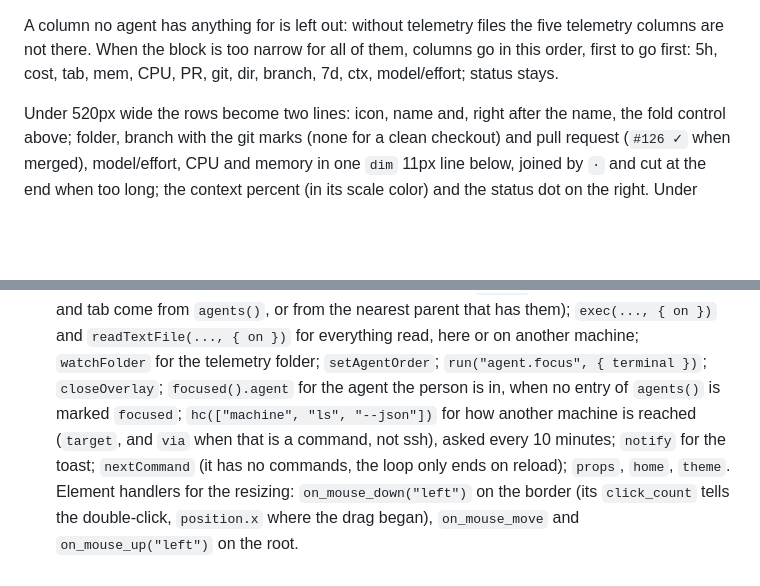
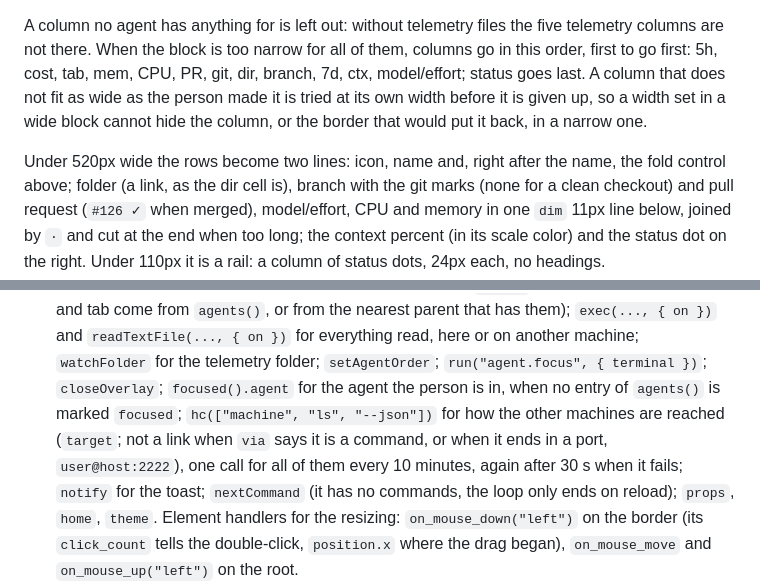
Before and after one commit to evgenyt1/herdr-agents, a Markdown page: RECIPE.md, 2 parts joined by grey strips. Rendered like a GitHub page; blank space fills up the shorter version.

```diff
--- a/RECIPE.md
+++ b/RECIPE.md
@@ -62,10 +62,12 @@ three quarters orange).
 A column no agent has anything for is left out: without telemetry files the five telemetry
 columns are not there. When the block is too narrow for all of them, columns go in this order,
 first to go first: 5h, cost, tab, mem, CPU, PR, git, dir, branch, 7d, ctx, model/effort; status
-stays.
+goes last. A column that does not fit as wide as the person made it is tried at its own width
+before it is given up, so a width set in a wide block cannot hide the column, or the border
+that would put it back, in a narrow one.
 
 Under 520px wide the rows become two lines: icon, name and, right after the name, the fold
-control above; folder, branch with the git marks (none for a clean checkout) and pull request
+control above; folder (a link, as the dir cell is), branch with the git marks (none for a clean checkout) and pull request
 (`#126 ✓` when merged), model/effort, CPU and memory in one `dim` 11px line below, joined by
 ` · ` and cut at the end when too long; the context percent (in its scale color) and the status
 dot on the right. Under 110px it is a rail: a column of
@@ -131,9 +140,10 @@ status dots, 24px each, no headings.
   `exec(..., { on })` and `readTextFile(..., { on })` for everything read, here or on another
   machine; `watchFolder` for the telemetry folder; `setAgentOrder`; `run("agent.focus",
   { terminal })`; `closeOverlay`; `focused().agent` for the agent the person is in, when no
-  entry of `agents()` is marked `focused`; `hc(["machine", "ls", "--json"])` for how another
-  machine is reached (`target`, and `via` when that is a command, not ssh), asked every 10
-  minutes; `notify` for the toast; `nextCommand` (it has no commands, the loop only ends on
+  entry of `agents()` is marked `focused`; `hc(["machine", "ls", "--json"])` for how the other
+  machines are reached (`target`; not a link when `via` says it is a command, or when it ends
+  in a port, `user@host:2222`), one call for all of them every 10 minutes, again after 30 s
+  when it fails; `notify` for the toast; `nextCommand` (it has no commands, the loop only ends on
   reload); `props`, `home`, `theme`. Element handlers for the resizing: `on_mouse_down("left")`
   on the border (its `click_count` tells the double-click, `position.x` where the drag began),
   `on_mouse_move` and `on_mouse_up("left")` on the root.
```
Also changed, not shown: other parts of RECIPE.md (+27 -15 lines), README.md (+12 -7 lines), docs/narrow.png, 8 other files.
